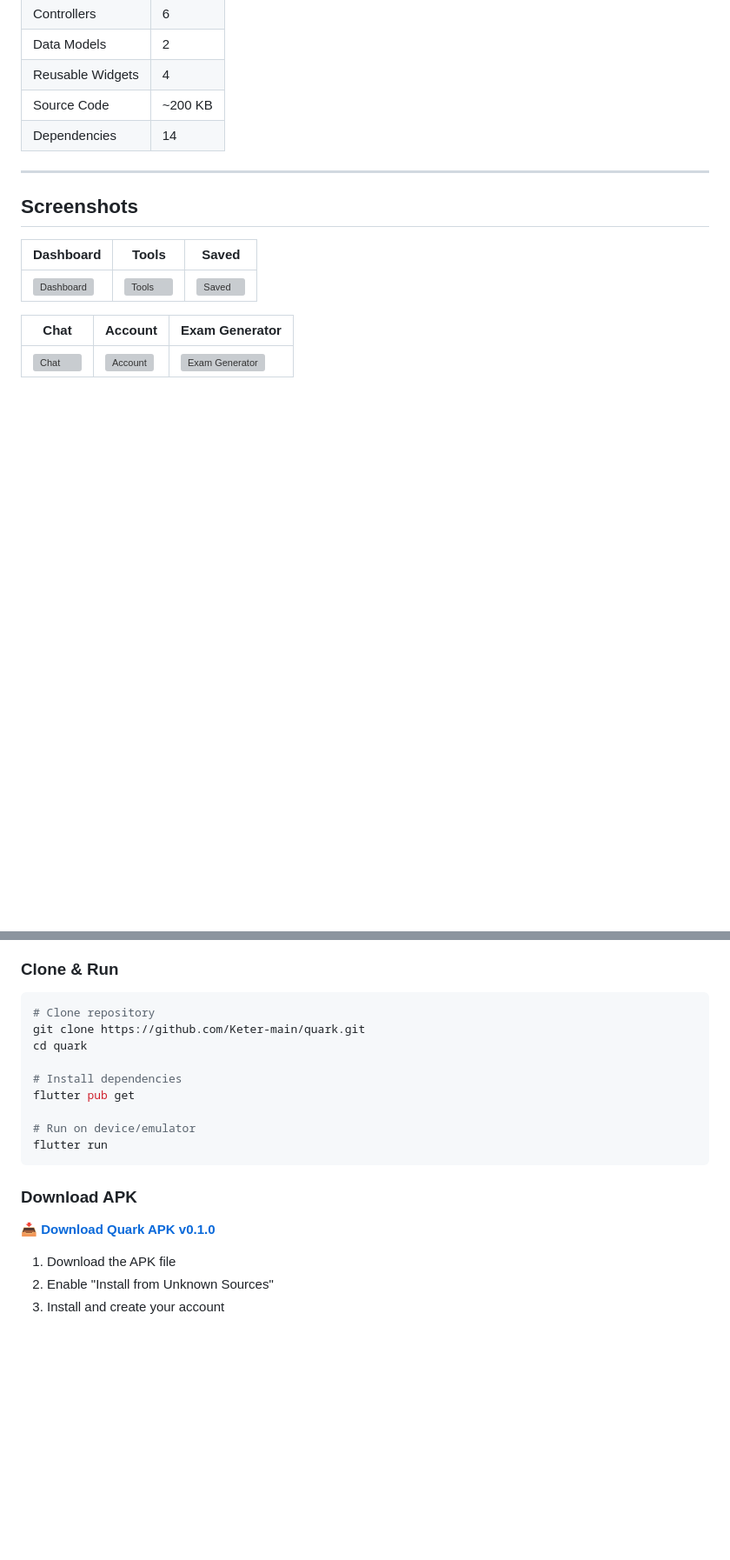
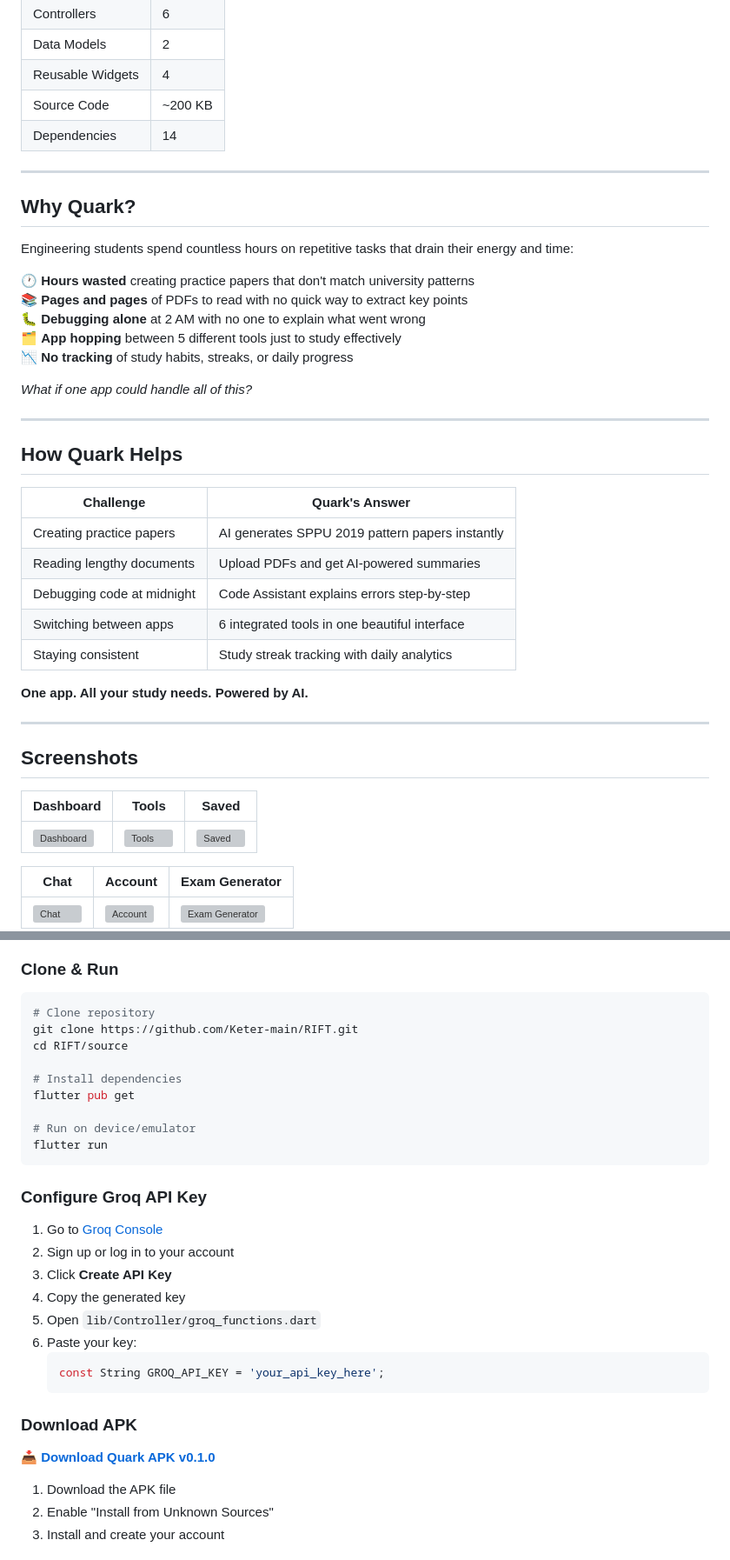
Before and after one commit to Keter-main/RIFT, a Markdown page: README.md, 2 parts joined by grey strips. Shown at 87% size. Rendered like a GitHub page; blank space fills up the shorter version; grey boxes are pictures that could not be loaded.

````diff
--- a/README.md
+++ b/README.md
@@ -34,6 +36,34 @@ Built with Flutter 3.9, Firebase, and Groq AI, Quark demonstrates proficiency in
 | Reusable Widgets | 4 |
 | Source Code | ~200 KB |
 | Dependencies | 14 |
+
+---
+
+## Why Quark?
+
+Engineering students spend countless hours on repetitive tasks that drain their energy and time:
+
+🕐 **Hours wasted** creating practice papers that don't match university patterns
+📚 **Pages and pages** of PDFs to read with no quick way to extract key points
+🐛 **Debugging alone** at 2 AM with no one to explain what went wrong
+🗂️ **App hopping** between 5 different tools just to study effectively
+📉 **No tracking** of study habits, streaks, or daily progress
+
+*What if one app could handle all of this?*
+
+---
+
+## How Quark Helps
+
+| Challenge | Quark's Answer |
+|-----------|----------------|
+| Creating practice papers | AI generates SPPU 2019 pattern papers instantly |
+| Reading lengthy documents | Upload PDFs and get AI-powered summaries |
+| Debugging code at midnight | Code Assistant explains errors step-by-step |
+| Switching between apps | 6 integrated tools in one beautiful interface |
+| Staying consistent | Study streak tracking with daily analytics |
+
+**One app. All your study needs. Powered by AI.**
 
 ---
 
@@ -276,8 +306,8 @@ flutter doctor
 
 ```bash
 # Clone repository
-git clone https://github.com/Keter-main/quark.git
-cd quark
+git clone https://github.com/Keter-main/RIFT.git
+cd RIFT/source
 
 # Install dependencies
 flutter pub get
@@ -286,5 +316,17 @@ flutter pub get
 flutter run
 ```
 
+### Configure Groq API Key
+
+1. Go to [Groq Console](https://console.groq.com/keys)
+2. Sign up or log in to your account
+3. Click **Create API Key**
+4. Copy the generated key
+5. Open `lib/Controller/groq_functions.dart`
+6. Paste your key:
+   ```dart
+   const String GROQ_API_KEY = 'your_api_key_here';
+   ```
+
 ### Download APK
 
````
Also changed, not shown: other parts of README.md (+11 -9 lines).
